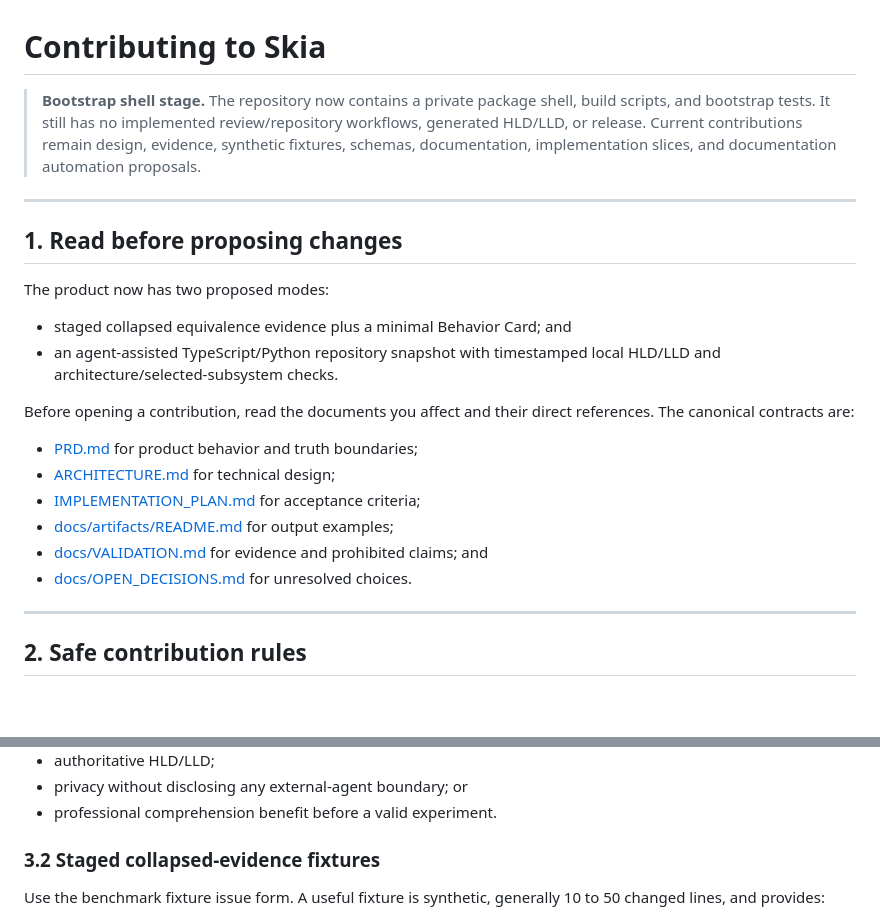
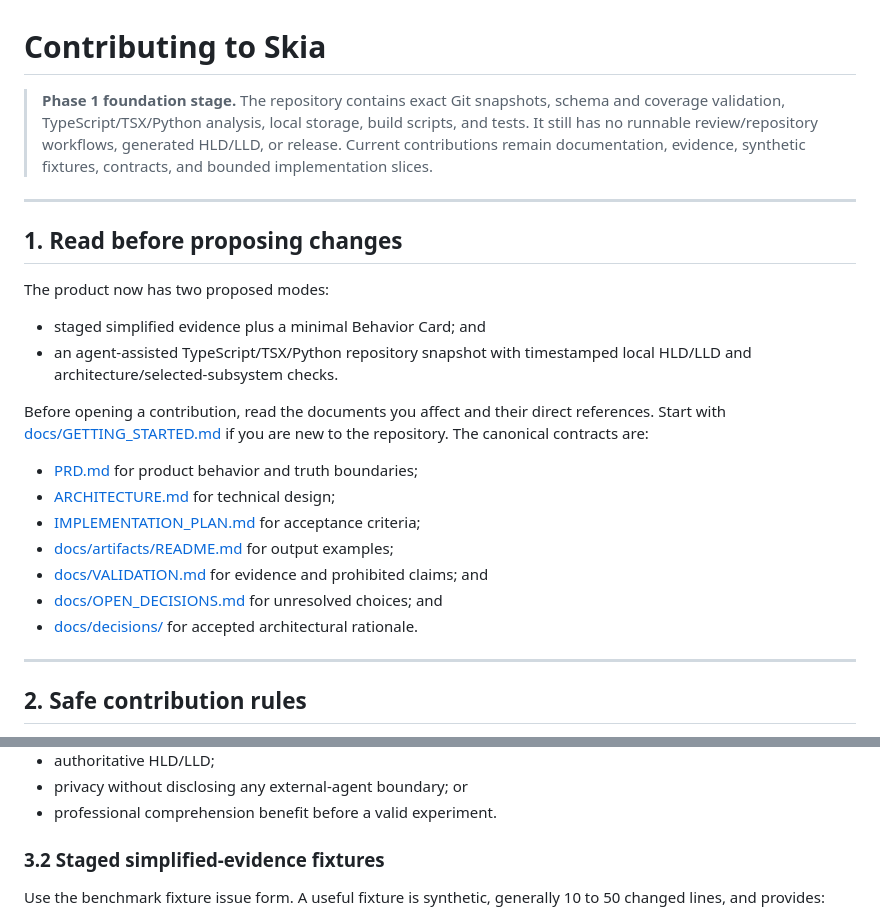
Before and after one commit to Shifat7/skia, a Markdown page: CONTRIBUTING.md, 2 parts joined by grey strips. Drawn GitHub-style; blank space fills up the shorter version.

```diff
--- a/CONTRIBUTING.md
+++ b/CONTRIBUTING.md
@@ -1,11 +1,11 @@
 # Contributing to Skia
 
-> **Bootstrap shell stage.** The repository now contains a private package
-> shell, build scripts, and bootstrap tests. It still has no implemented
-> review/repository workflows, generated HLD/LLD, or release. Current
-> contributions remain design, evidence, synthetic fixtures, schemas,
-> documentation, implementation slices, and documentation automation
-> proposals.
+> **Phase 1 foundation stage.** The repository contains exact Git snapshots,
+> schema and coverage validation, TypeScript/TSX/Python analysis, local storage,
+> build scripts, and tests. It still has no runnable review/repository
+> workflows, generated HLD/LLD, or release. Current contributions remain
+> documentation, evidence, synthetic fixtures, contracts, and bounded
+> implementation slices.
 
 ---
 
@@ -13,12 +13,13 @@
 
 The product now has two proposed modes:
 
-- staged collapsed equivalence evidence plus a minimal Behavior Card; and
-- an agent-assisted TypeScript/Python repository snapshot with timestamped local
-  HLD/LLD and architecture/selected-subsystem checks.
+- staged simplified evidence plus a minimal Behavior Card; and
+- an agent-assisted TypeScript/TSX/Python repository snapshot with timestamped
+  local HLD/LLD and architecture/selected-subsystem checks.
 
 Before opening a contribution, read the documents you affect and their direct
-references. The canonical contracts are:
+references. Start with [docs/GETTING_STARTED.md](docs/GETTING_STARTED.md) if
+you are new to the repository. The canonical contracts are:
 
 - [PRD.md](PRD.md) for product behavior and truth boundaries;
 - [ARCHITECTURE.md](ARCHITECTURE.md) for technical design;
@@ -26,7 +27,8 @@ references. The canonical contracts are:
 - [docs/artifacts/README.md](docs/artifacts/README.md) for output examples;
 - [docs/VALIDATION.md](docs/VALIDATION.md) for evidence and prohibited claims;
   and
-- [docs/OPEN_DECISIONS.md](docs/OPEN_DECISIONS.md) for unresolved choices.
+- [docs/OPEN_DECISIONS.md](docs/OPEN_DECISIONS.md) for unresolved choices; and
+- [docs/decisions/](docs/decisions/) for accepted architectural rationale.
 
 ---
 
@@ -68,7 +70,7 @@ A documentation change must not claim:
 - privacy without disclosing any external-agent boundary; or
 - professional comprehension benefit before a valid experiment.
 
-### 3.2 Staged collapsed-evidence fixtures
+### 3.2 Staged simplified-evidence fixtures
 
 Use the benchmark fixture issue form. A useful fixture is synthetic, generally
 10 to 50 changed lines, and provides:
```
Also changed, not shown: AGENTS.md (+15 -10 lines).
